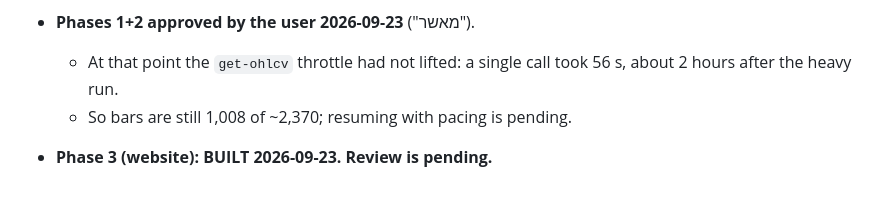
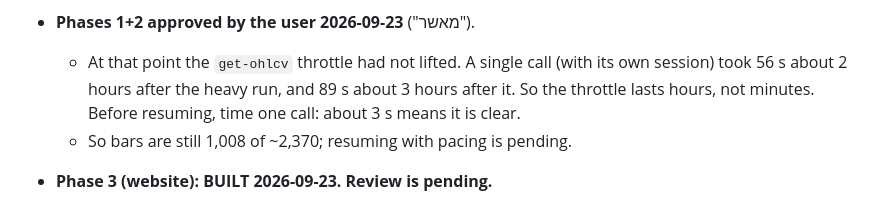
Before and after one commit to twitx2003-rgb/ta-screener, a Markdown page: CLAUDE.md, the part around the change. Rendered like a GitHub page.

Commit message:
Record that the get-ohlcv throttle lasts hours
Co-Authored-By: Claude Opus 5.5 <noreply@anthropic.com>

```diff
--- a/CLAUDE.md
+++ b/CLAUDE.md
@@ -324,8 +324,10 @@ Exit codes: 0 ok, 1 failed, 2 bad args.
     - a full scan once all bars are in.
 
 - **Phases 1+2 approved by the user 2026-09-23** ("מאשר").
-  - At that point the `get-ohlcv` throttle had not lifted: a single call took 56 s,
-    about 2 hours after the heavy run.
+  - At that point the `get-ohlcv` throttle had not lifted. A single call (with its own
+    session) took 56 s about 2 hours after the heavy run, and 89 s about 3 hours
+    after it. So the throttle lasts hours, not minutes. Before resuming, time one
+    call: about 3 s means it is clear.
   - So bars are still 1,008 of ~2,370; resuming with pacing is pending.
 - **Phase 3 (website): BUILT 2026-09-23. Review is pending.**
   - Code: `tascreen/web/{app,data,filters,fmt,labels}.py`, templates and static files.
```
